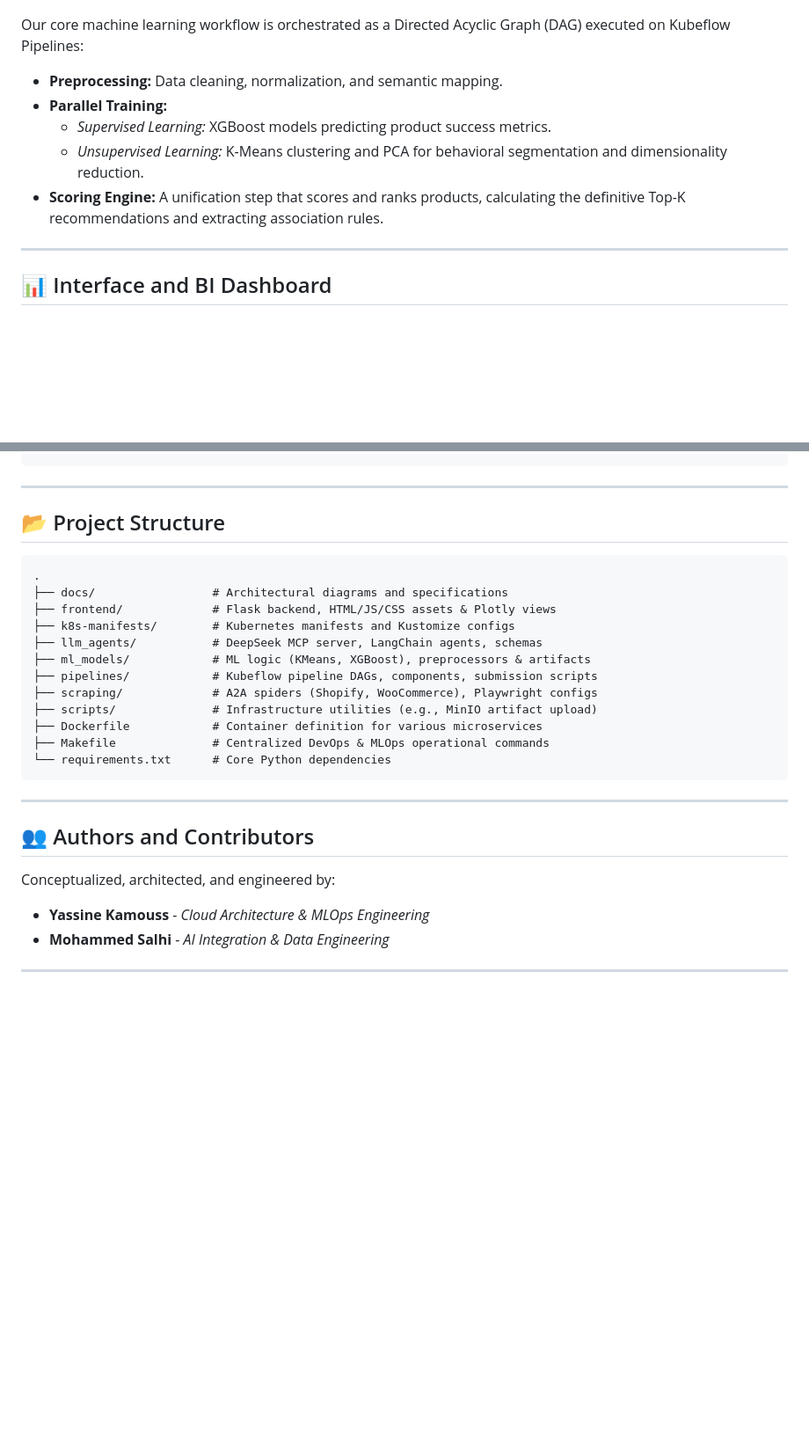
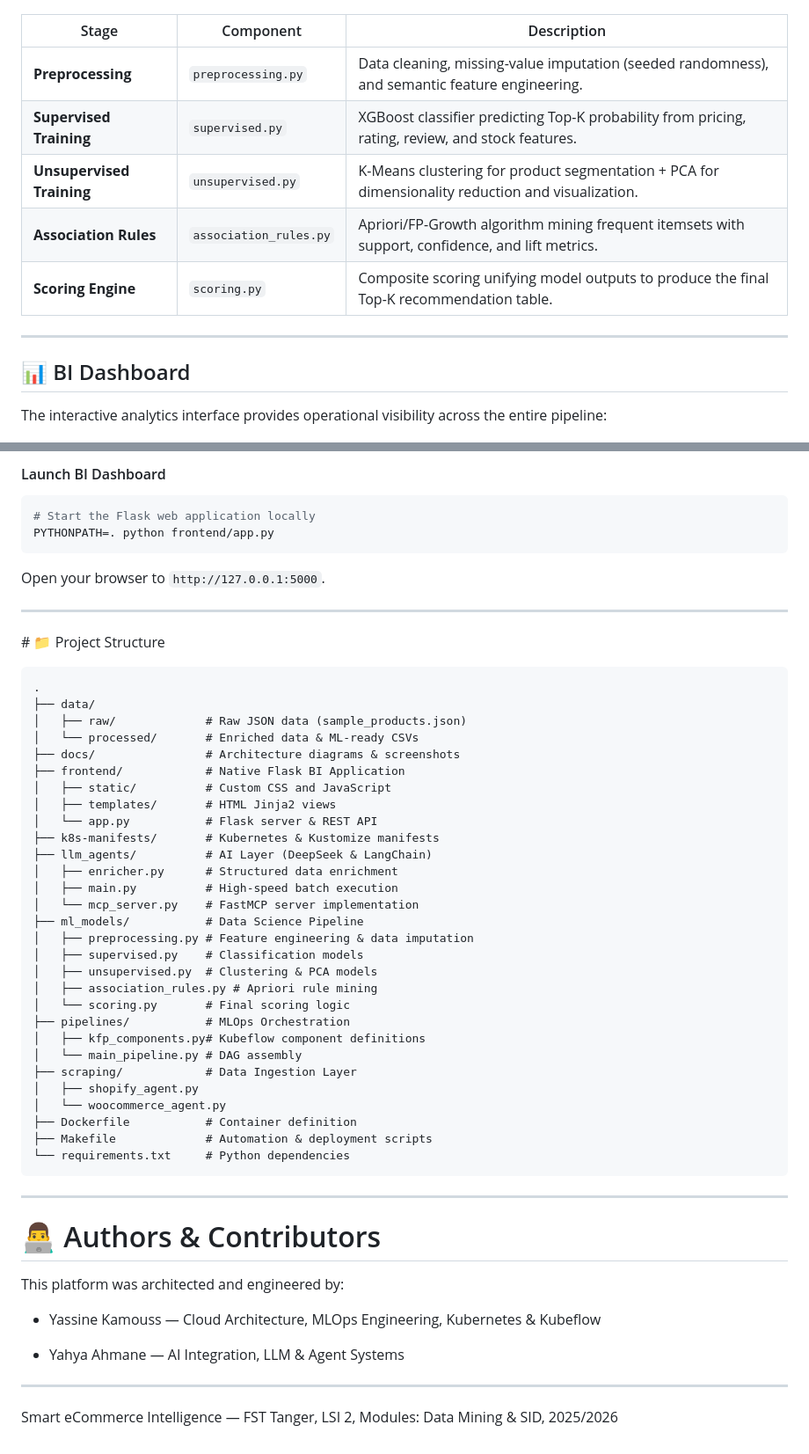
Before and after one commit to yassinekamouss/MarketLens-AI-Pipeline-MLOps-Architecture-A2A-Intelligence-e-Commerce, a Markdown page: README.md, 2 parts joined by grey strips. Shown at 88% size. GitHub-like rendering; blank space fills up the shorter version.

````diff
--- a/README.md
+++ b/README.md
@@ -45,15 +88,18 @@ The application is built on a resilient, microservices-oriented architecture div
 ![Pipeline DAG](docs/dag.png)
 
-Our core machine learning workflow is orchestrated as a Directed Acyclic Graph (DAG) executed on Kubeflow Pipelines:
-- **Preprocessing:** Data cleaning, normalization, and semantic mapping.
-- **Parallel Training:**
-  - *Supervised Learning:* XGBoost models predicting product success metrics.
-  - *Unsupervised Learning:* K-Means clustering and PCA for behavioral segmentation and dimensionality reduction.
-- **Scoring Engine:** A unification step that scores and ranks products, calculating the definitive Top-K recommendations and extracting association rules.
+| Stage | Component | Description |
+|---|---|---|
+| **Preprocessing** | `preprocessing.py` | Data cleaning, missing-value imputation (seeded randomness), and semantic feature engineering. |
+| **Supervised Training** | `supervised.py` | XGBoost classifier predicting Top-K probability from pricing, rating, review, and stock features. |
+| **Unsupervised Training** | `unsupervised.py` | K-Means clustering for product segmentation + PCA for dimensionality reduction and visualization. |
+| **Association Rules** | `association_rules.py` | Apriori/FP-Growth algorithm mining frequent itemsets with support, confidence, and lift metrics. |
+| **Scoring Engine** | `scoring.py` | Composite scoring unifying model outputs to produce the final Top-K recommendation table. |
 
 ---
 
-## 📊 Interface and BI Dashboard
+## 📊 BI Dashboard
+
+The interactive analytics interface provides operational visibility across the entire pipeline:
 
 ![Dashboard BI](docs/dashboard.png)
 
@@ -98,31 +183,55 @@ make serve-frontend
+#### Launch BI Dashboard
+
+```bash
+# Start the Flask web application locally
+PYTHONPATH=. python frontend/app.py
+```
+
+Open your browser to `http://127.0.0.1:5000`.
+
+---
+
+# 📁 Project Structure
+```Plaintext
+.
+├── data/
+│   ├── raw/             # Raw JSON data (sample_products.json)
+│   └── processed/       # Enriched data & ML-ready CSVs
+├── docs/                # Architecture diagrams & screenshots
+├── frontend/            # Native Flask BI Application
+│   ├── static/          # Custom CSS and JavaScript
+│   ├── templates/       # HTML Jinja2 views
+│   └── app.py           # Flask server & REST API
+├── k8s-manifests/       # Kubernetes & Kustomize manifests
+├── llm_agents/          # AI Layer (DeepSeek & LangChain)
+│   ├── enricher.py      # Structured data enrichment
+│   ├── main.py          # High-speed batch execution
+│   └── mcp_server.py    # FastMCP server implementation
+├── ml_models/           # Data Science Pipeline
+│   ├── preprocessing.py # Feature engineering & data imputation
+│   ├── supervised.py    # Classification models
+│   ├── unsupervised.py  # Clustering & PCA models
+│   ├── association_rules.py # Apriori rule mining
+│   └── scoring.py       # Final scoring logic
+├── pipelines/           # MLOps Orchestration
+│   ├── kfp_components.py# Kubeflow component definitions
+│   └── main_pipeline.py # DAG assembly
+├── scraping/            # Data Ingestion Layer
+│   ├── shopify_agent.py
+│   └── woocommerce_agent.py
+├── Dockerfile           # Container definition
+├── Makefile             # Automation & deployment scripts
+└── requirements.txt     # Python dependencies
 ```
 
 ---
+# 👨‍💻 Authors & Contributors
 
-## 📂 Project Structure
+This platform was architected and engineered by:
 
-```text
-.
-├── docs/                 # Architectural diagrams and specifications
-├── frontend/             # Flask backend, HTML/JS/CSS assets & Plotly views
-├── k8s-manifests/        # Kubernetes manifests and Kustomize configs
-├── llm_agents/           # DeepSeek MCP server, LangChain agents, schemas
-├── ml_models/            # ML logic (KMeans, XGBoost), preprocessors & artifacts
-├── pipelines/            # Kubeflow pipeline DAGs, components, submission scripts
-├── scraping/             # A2A spiders (Shopify, WooCommerce), Playwright configs
-├── scripts/              # Infrastructure utilities (e.g., MinIO artifact upload)
-├── Dockerfile            # Container definition for various microservices
-├── Makefile              # Centralized DevOps & MLOps operational commands
-└── requirements.txt      # Core Python dependencies
-```
+- Yassine Kamouss — Cloud Architecture, MLOps Engineering, Kubernetes & Kubeflow
+
+- Yahya Ahmane — AI Integration, LLM & Agent Systems
 
 ---
-
-## 👥 Authors and Contributors
-
-Conceptualized, architected, and engineered by:
-
-- **Yassine Kamouss** - *Cloud Architecture & MLOps Engineering*
-- **Mohammed Salhi** - *AI Integration & Data Engineering*
-
----
+Smart eCommerce Intelligence — FST Tanger, LSI 2, Modules: Data Mining & SID, 2025/2026
````
Also changed, not shown: other parts of README.md (+122 -40 lines).
